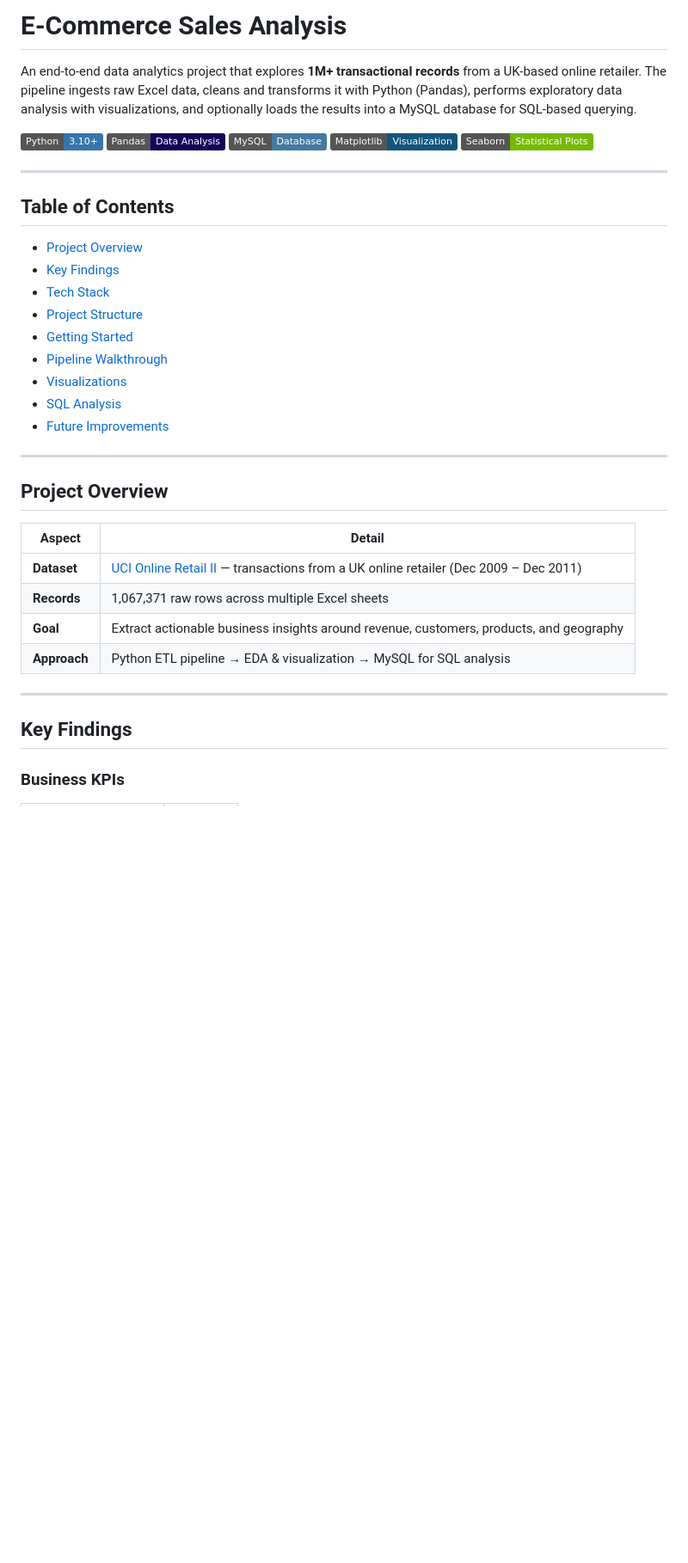
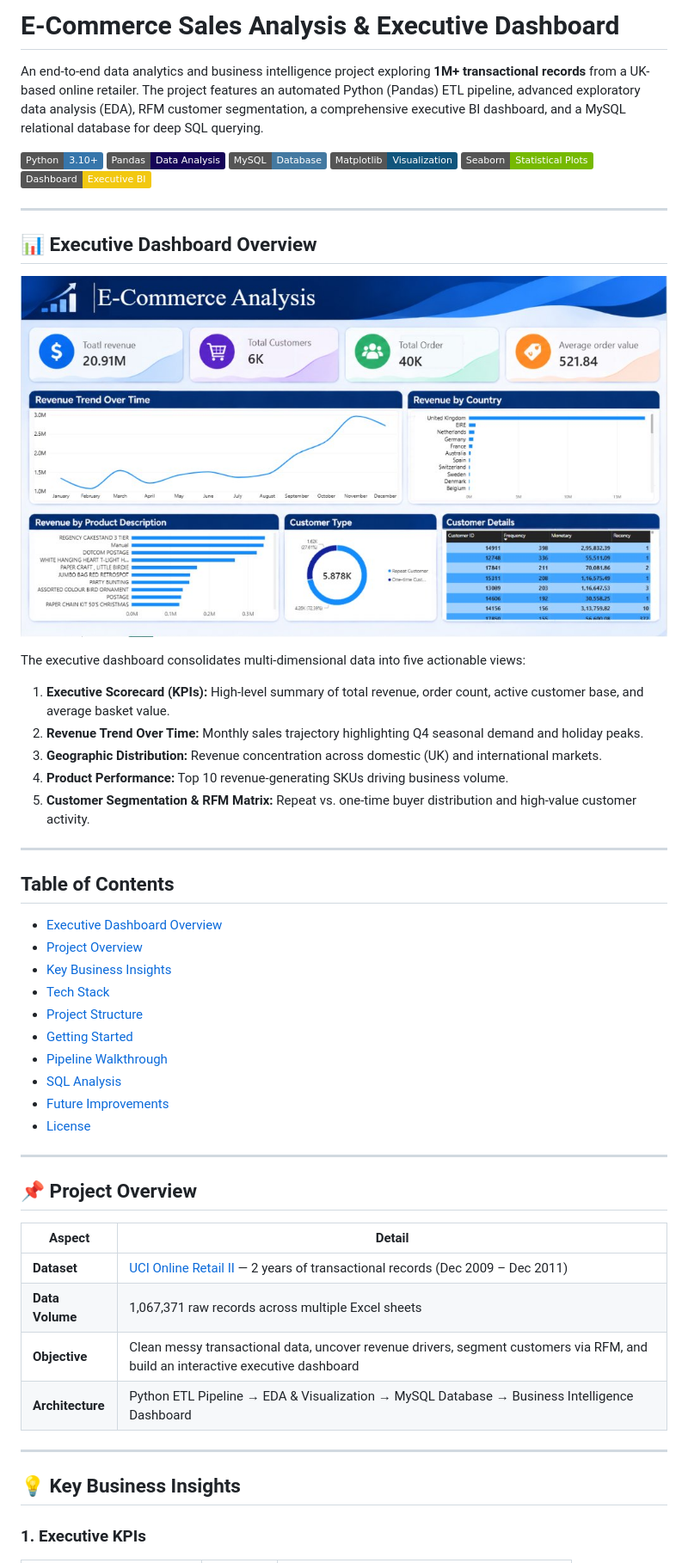
Before and after one commit to Rednarock016/Ecommerce-sales-analysis, a Markdown page: README.md, the part around one of its changes. Shown at 86% size. Drawn GitHub-style; pictures changed too: assets/dashboard.png (added); badges without logos; blank space fills up the shorter version.

```diff
--- a/README.md
+++ b/README.md
@@ -1,41 +1,58 @@
-# E-Commerce Sales Analysis
+# E-Commerce Sales Analysis & Executive Dashboard
 
-An end-to-end data analytics project that explores **1M+ transactional records** from a UK-based online retailer. The pipeline ingests raw Excel data, cleans and transforms it with Python (Pandas), performs exploratory data analysis with visualizations, and optionally loads the results into a MySQL database for SQL-based querying.
+An end-to-end data analytics and business intelligence project exploring **1M+ transactional records** from a UK-based online retailer. The project features an automated Python (Pandas) ETL pipeline, advanced exploratory data analysis (EDA), RFM customer segmentation, a comprehensive executive BI dashboard, and a MySQL relational database for deep SQL querying.
 
 ![Python](https://img.shields.io/badge/Python-3.10+-3776AB?logo=python&logoColor=white)
 ![Pandas](https://img.shields.io/badge/Pandas-Data_Analysis-150458?logo=pandas&logoColor=white)
 ![MySQL](https://img.shields.io/badge/MySQL-Database-4479A1?logo=mysql&logoColor=white)
 ![Matplotlib](https://img.shields.io/badge/Matplotlib-Visualization-11557C)
 ![Seaborn](https://img.shields.io/badge/Seaborn-Statistical_Plots-76B900)
+![PowerBI](https://img.shields.io/badge/Dashboard-Executive_BI-F2C811?logo=powerbi&logoColor=black)
+
+---
+
+## 📊 Executive Dashboard Overview
+
+<p align="center">
+  <img src="assets/dashboard.png" alt="E-Commerce Executive Sales Analytics Dashboard" width="100%">
+</p>
+
+The executive dashboard consolidates multi-dimensional data into five actionable views:
+1. **Executive Scorecard (KPIs):** High-level summary of total revenue, order count, active customer base, and average basket value.
+2. **Revenue Trend Over Time:** Monthly sales trajectory highlighting Q4 seasonal demand and holiday peaks.
+3. **Geographic Distribution:** Revenue concentration across domestic (UK) and international markets.
+4. **Product Performance:** Top 10 revenue-generating SKUs driving business volume.
+5. **Customer Segmentation & RFM Matrix:** Repeat vs. one-time buyer distribution and high-value customer activity.
 
 ---
 
 ## Table of Contents
 
+- [Executive Dashboard Overview](#-executive-dashboard-overview)
 - [Project Overview](#-project-overview)
-- [Key Findings](#-key-findings)
+- [Key Business Insights](#-key-business-insights)
 - [Tech Stack](#-tech-stack)
 - [Project Structure](#-project-structure)
 - [Getting Started](#-getting-started)
 - [Pipeline Walkthrough](#-pipeline-walkthrough)
-- [Visualizations](#-visualizations)
 - [SQL Analysis](#-sql-analysis)
 - [Future Improvements](#-future-improvements)
+- [License](#-license)
 
 ---
 
-## Project Overview
+## 📌 Project Overview
 
 | Aspect | Detail |
 |---|---|
-| **Dataset** | [UCI Online Retail II](https://archive.ics.uci.edu/dataset/502/online+retail+ii) — transactions from a UK online retailer (Dec 2009 – Dec 2011) |
-| **Records** | 1,067,371 raw rows across multiple Excel sheets |
-| **Goal** | Extract actionable business insights around revenue, customers, products, and geography |
-| **Approach** | Python ETL pipeline → EDA & visualization → MySQL for SQL analysis |
+| **Dataset** | [UCI Online Retail II](https://archive.ics.uci.edu/dataset/502/online+retail+ii) — 2 years of transactional records (Dec 2009 – Dec 2011) |
+| **Data Volume** | 1,067,371 raw records across multiple Excel sheets |
+| **Objective** | Clean messy transactional data, uncover revenue drivers, segment customers via RFM, and build an interactive executive dashboard |
+| **Architecture** | Python ETL Pipeline → EDA & Visualization → MySQL Database → Business Intelligence Dashboard |
 
 ---
 
-## Key Findings
+## 💡 Key Business Insights
 
-### Business KPIs
+### 1. Executive KPIs
 
```
Also changed, not shown: other parts of README.md (+120 -149 lines).
